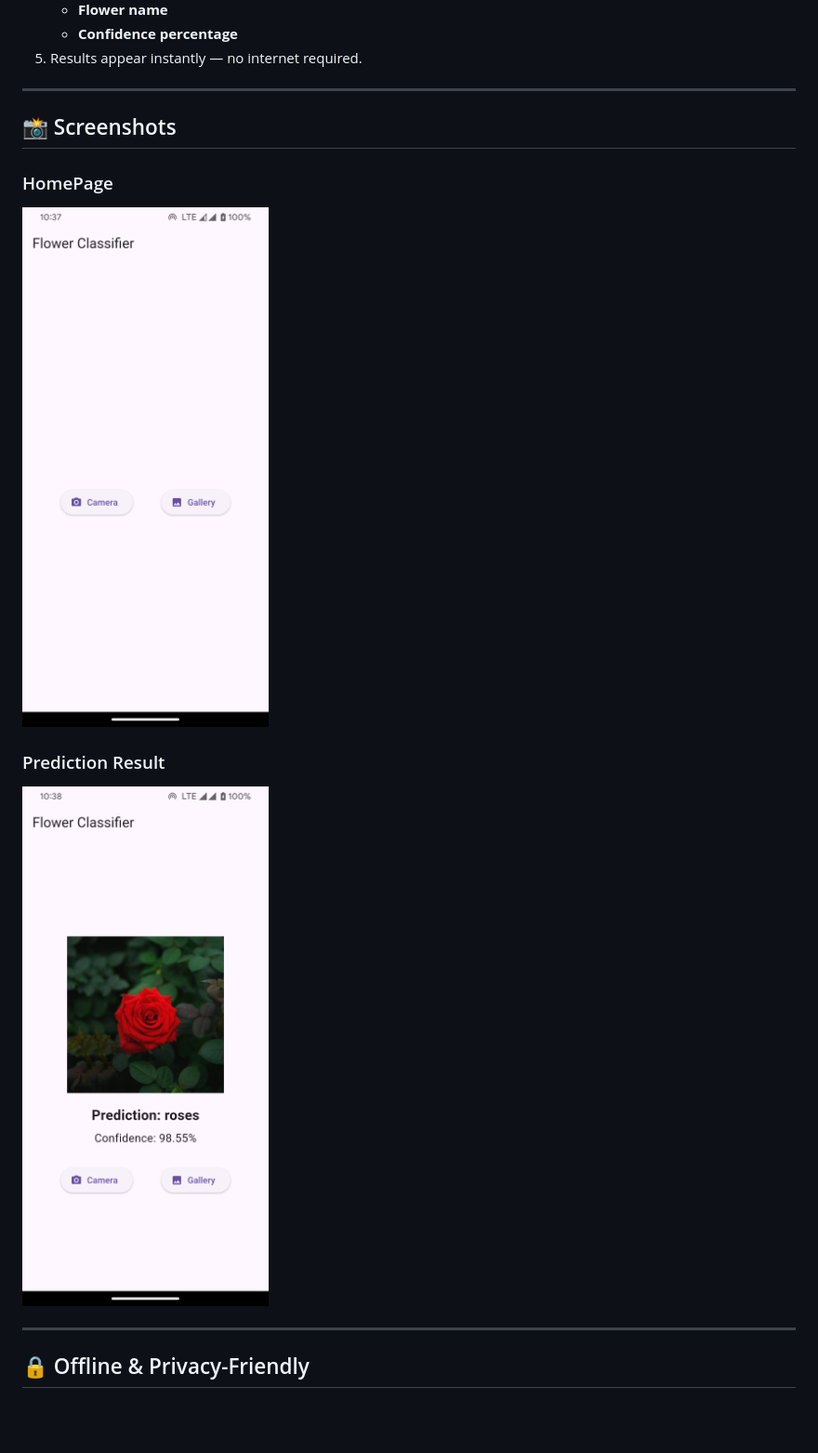
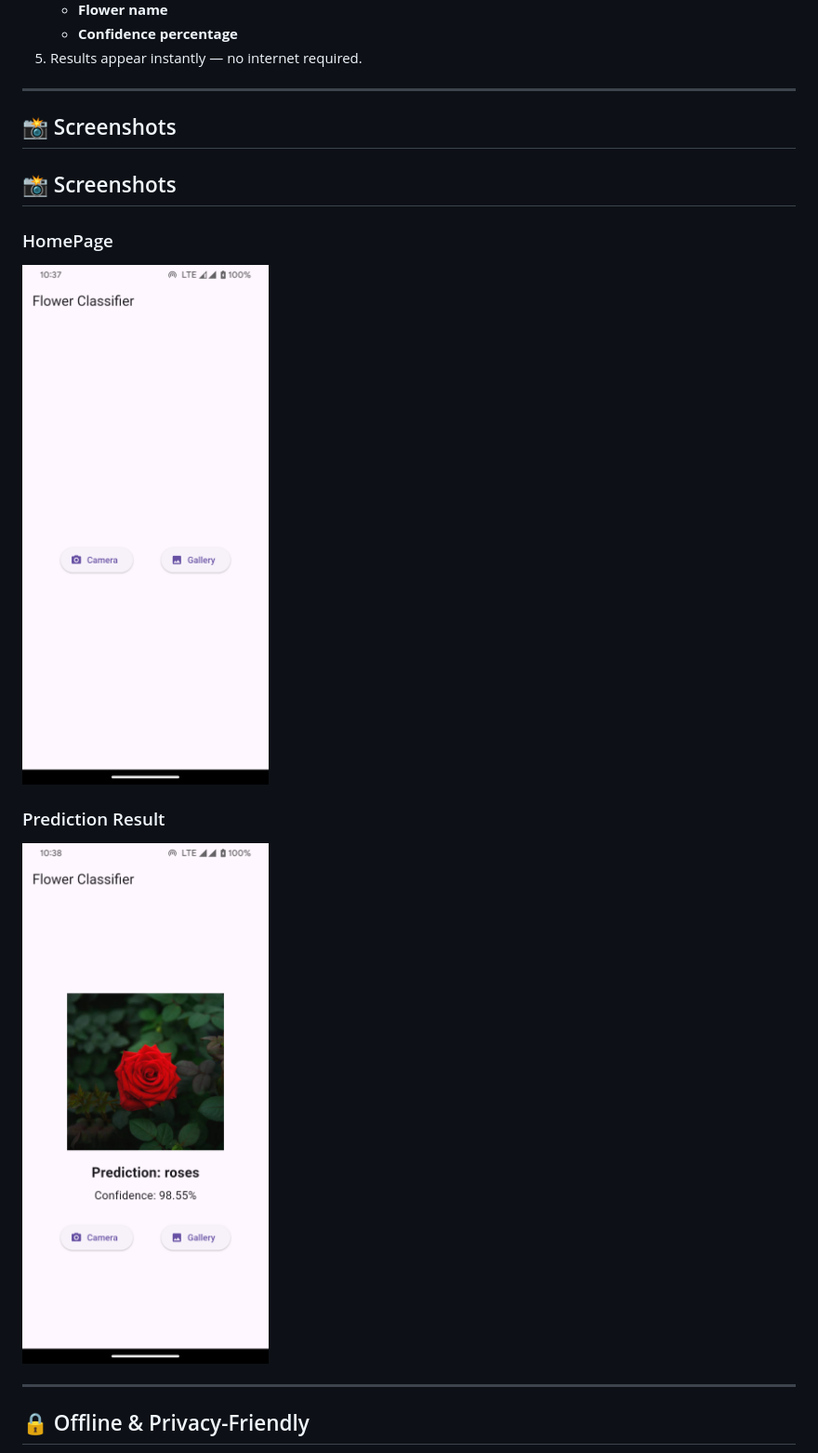
Before and after one commit to Kalana-S/Flower-Classification-App, a Markdown page: README.md, the part around the change. Shown at 93% size. Drawn GitHub-style; blank space fills up the shorter version.

```diff
--- a/README.md
+++ b/README.md
@@ -130,11 +130,13 @@ The app uses a **Convolutional Neural Network (CNN)** with **Transfer Learning**
 
 ## 📸 Screenshots
 
+## 📸 Screenshots
+
 ### HomePage
-![image](./img/home.png)
+<img src="./img/home.png" width="400" hight="600">
 
 ### Prediction Result
-![image](./img/prediction.png)
+<img src="./img/prediction.png" width="400" hight="600">
 
 ---
 
```
